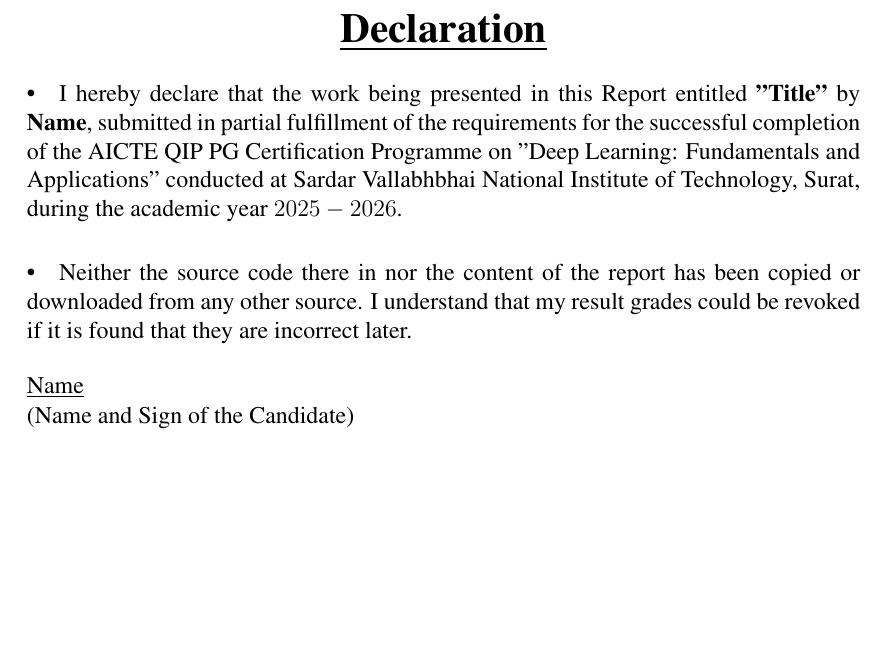
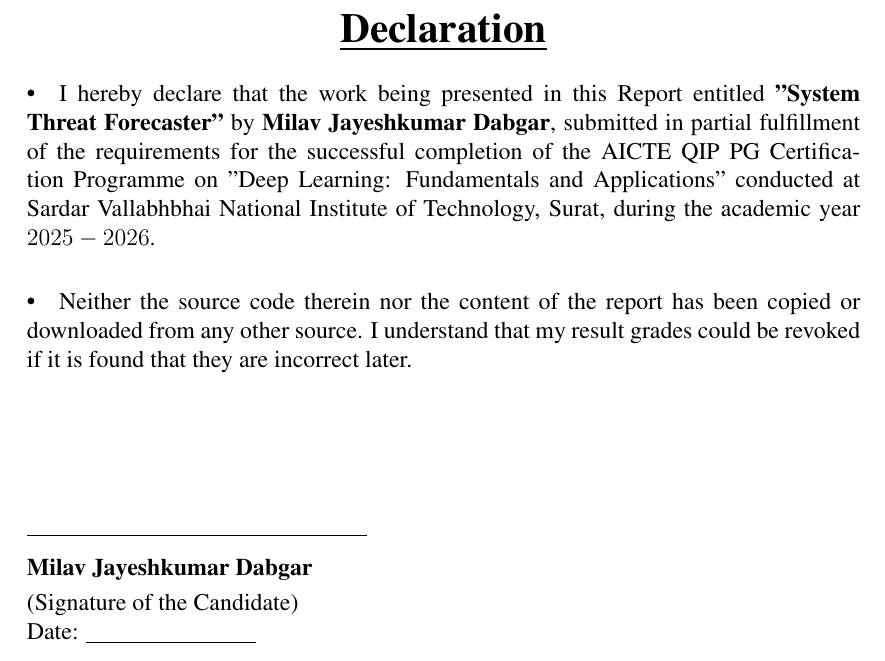
Before and after one commit to milavdabgar/qip-project-stf, a LaTeX thesis (report/MainFile.tex, which reads report/declaration.tex): part of page 3 of 41, cut so that both start at the same text, the shorter picture padded with empty space. Compiled offline with pdfLaTeX; a LaTeX package or settings file that is missing is left out.

Commit message:
Update declaration with correct title, name, and signature box
- Updated project title: System Threat Forecaster
- Updated candidate name: Milav Jayeshkumar Dabgar
- Added proper signature box with horizontal line
- Added date field for candidate signature
- Fixed typo: 'there in' -> 'therein'

```diff
--- a/report/declaration.tex
+++ b/report/declaration.tex
@@ -1,13 +1,16 @@
 %\addcontentsline{toc}{chapter}{\textbf{Declaration}}
 \chapter*{\textbf{\underline{Declaration}}}
 \linespread{1.5}{
-\paragraph{•} I hereby declare that the work being presented in this Report entitled \textbf{"Title"} by \textbf{Name},  submitted in partial fulfillment of the requirements for the successful completion of the AICTE QIP PG Certification Programme on "Deep Learning: Fundamentals and Applications" conducted at Sardar Vallabhbhai National Institute of Technology, Surat, during the academic year $2025-2026$.
+\paragraph{•} I hereby declare that the work being presented in this Report entitled \textbf{"System Threat Forecaster"} by \textbf{Milav Jayeshkumar Dabgar}, submitted in partial fulfillment of the requirements for the successful completion of the AICTE QIP PG Certification Programme on "Deep Learning: Fundamentals and Applications" conducted at Sardar Vallabhbhai National Institute of Technology, Surat, during the academic year $2025-2026$.
 
 \paragraph{•}
-Neither the source code there in nor the content of the report has been copied or downloaded from any other source. I understand that my result grades could be revoked if it is found that they are incorrect later.
+Neither the source code therein nor the content of the report has been copied or downloaded from any other source. I understand that my result grades could be revoked if it is found that they are incorrect later.
 
+\vspace{2cm}
 
 \begin{flushleft}
-\underline{Name}\\[0.01in]
-(Name and Sign of the Candidate)\\
+\rule{6cm}{0.4pt}\\[0.2cm]
+\textbf{Milav Jayeshkumar Dabgar}\\[0.1cm]
+(Signature of the Candidate)\\
+Date: \underline{\hspace{3cm}}
 \end{flushleft}
```
Also changed, not shown: report/MainFile.pdf.
